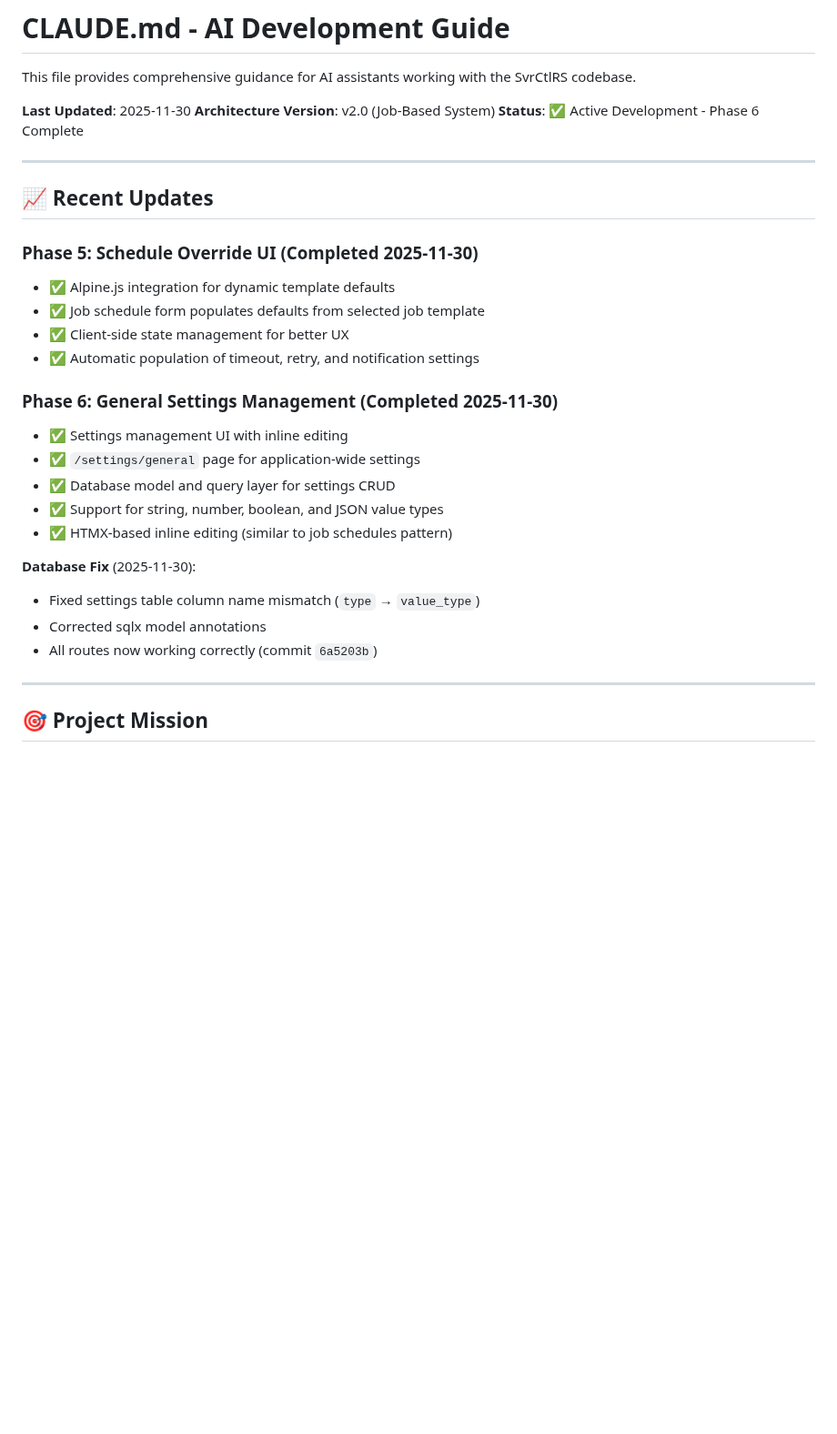
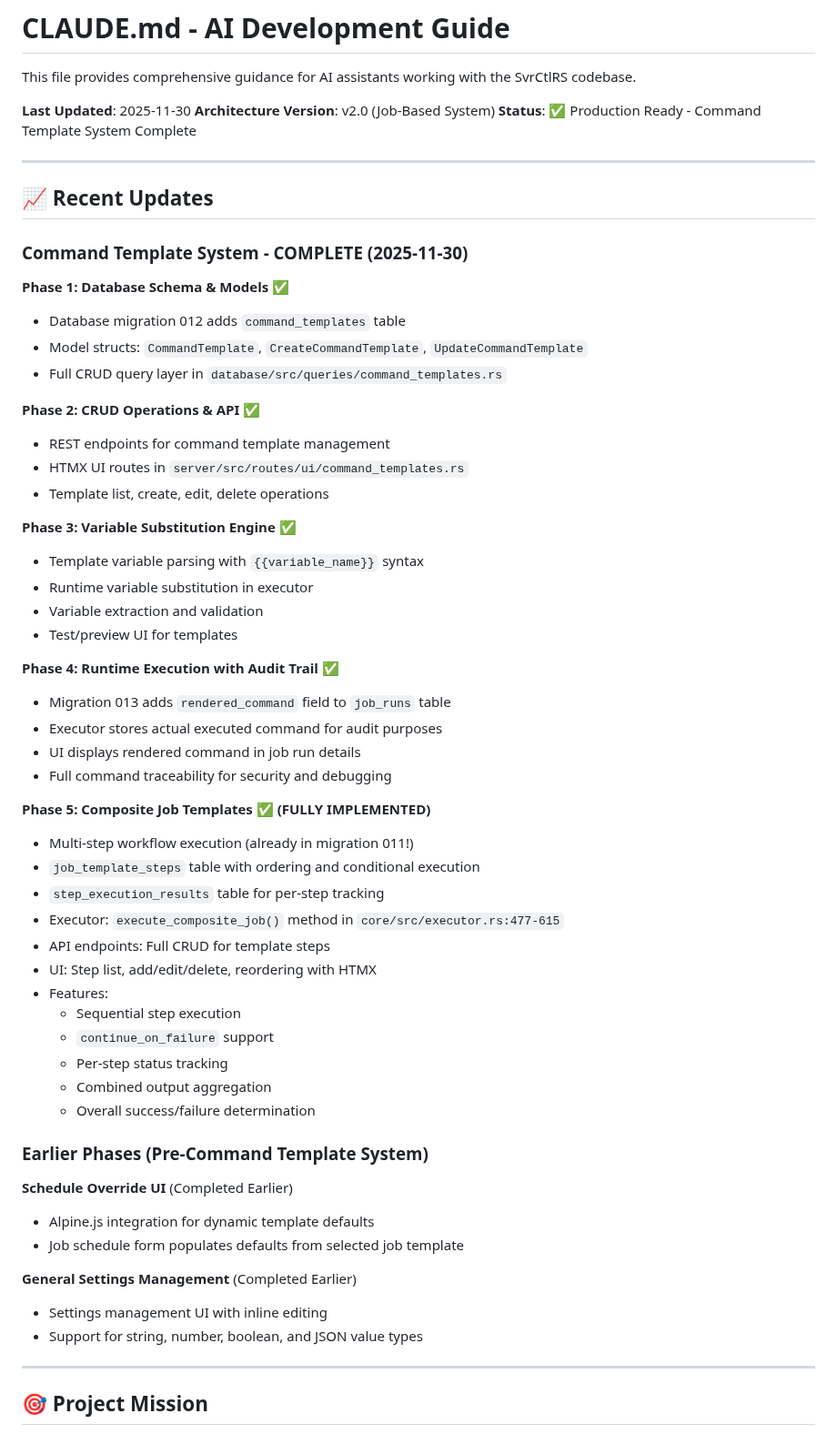
Before and after one commit to jsprague84/svrctlrs, a Markdown page: CLAUDE.md, the part around the change. Shown at 91% size. Rendered like a GitHub page; blank space fills up the shorter version.

Commit message:
docs: document Command Template System completion (Phases 1-5)
Updated CLAUDE.md to document all five phases of the Command Template System:

Phase 1: Command Templates (Core)
- Template-based command execution
- Variable substitution with {{variable_name}} syntax
- Parameter schema validation

Phase 2: Job Templates (Wrapper)
- Job-level configuration and scheduling
- Integration with command templates
- Notification settings per job

Phase 3: Job Schedules (Automation)
- Cron-based scheduling
- Server and notification policy associations
- Manual execution support

Phase 4: Runtime Execution & Audit
- Command rendering with variable substitution
- rendered_command audit trail
- Execution tracking and history

Phase 5: Composite Job Templates (Multi-Step Workflows)
- Sequential step execution via job_template_steps table
- Per-step result tracking via step_execution_results table
- continue_on_failure flag for conditional flow control
- UI support for step management (add, edit, delete, reorder)
- Full executor implementation in core/src/executor.rs

Status changed to: Production Ready - Command Template System Complete

Note: Example composite templates can be created through the UI.
The system provides complete CRUD operations for building multi-step
workflows without needing seed data.

🤖 Generated with [Claude Code](https://claude.com/claude-code)

Co-Authored-By: Claude <noreply@anthropic.com>

```diff
--- a/CLAUDE.md
+++ b/CLAUDE.md
@@ -4,29 +4,59 @@ This file provides comprehensive guidance for AI assistants working with the Svr
 
 **Last Updated**: 2025-11-30
 **Architecture Version**: v2.0 (Job-Based System)
-**Status**: ✅ Active Development - Phase 6 Complete
+**Status**: ✅ Production Ready - Command Template System Complete
 
 ---
 
 ## 📈 Recent Updates
 
-### Phase 5: Schedule Override UI (Completed 2025-11-30)
-- ✅ Alpine.js integration for dynamic template defaults
-- ✅ Job schedule form populates defaults from selected job template
-- ✅ Client-side state management for better UX
-- ✅ Automatic population of timeout, retry, and notification settings
+### Command Template System - COMPLETE (2025-11-30)
 
-### Phase 6: General Settings Management (Completed 2025-11-30)
-- ✅ Settings management UI with inline editing
-- ✅ `/settings/general` page for application-wide settings
-- ✅ Database model and query layer for settings CRUD
-- ✅ Support for string, number, boolean, and JSON value types
-- ✅ HTMX-based inline editing (similar to job schedules pattern)
+**Phase 1: Database Schema & Models** ✅
+- Database migration 012 adds `command_templates` table
+- Model structs: `CommandTemplate`, `CreateCommandTemplate`, `UpdateCommandTemplate`
+- Full CRUD query layer in `database/src/queries/command_templates.rs`
 
-**Database Fix** (2025-11-30):
-- Fixed settings table column name mismatch (`type` → `value_type`)
-- Corrected sqlx model annotations
-- All routes now working correctly (commit `6a5203b`)
+**Phase 2: CRUD Operations & API** ✅
+- REST endpoints for command template management
+- HTMX UI routes in `server/src/routes/ui/command_templates.rs`
+- Template list, create, edit, delete operations
+
+**Phase 3: Variable Substitution Engine** ✅
+- Template variable parsing with `{{variable_name}}` syntax
+- Runtime variable substitution in executor
+- Variable extraction and validation
+- Test/preview UI for templates
+
+**Phase 4: Runtime Execution with Audit Trail** ✅
+- Migration 013 adds `rendered_command` field to `job_runs` table
+- Executor stores actual executed command for audit purposes
+- UI displays rendered command in job run details
+- Full command traceability for security and debugging
+
+**Phase 5: Composite Job Templates** ✅ **(FULLY IMPLEMENTED)**
+- Multi-step workflow execution (already in migration 011!)
+- `job_template_steps` table with ordering and conditional execution
+- `step_execution_results` table for per-step tracking
+- Executor: `execute_composite_job()` method in `core/src/executor.rs:477-615`
+- API endpoints: Full CRUD for template steps
+- UI: Step list, add/edit/delete, reordering with HTMX
+- Features:
+  - Sequential step execution
+  - `continue_on_failure` support
+  - Per-step status tracking
+  - Combined output aggregation
+  - Overall success/failure determination
+
+### Earlier Phases (Pre-Command Template System)
+
+**Schedule Override UI** (Completed Earlier)
+- Alpine.js integration for dynamic template defaults
+- Job schedule form populates defaults from selected job template
+
+**General Settings Management** (Completed Earlier)
+- Settings management UI with inline editing
+- Support for string, number, boolean, and JSON value types
 
 ---
 
```
